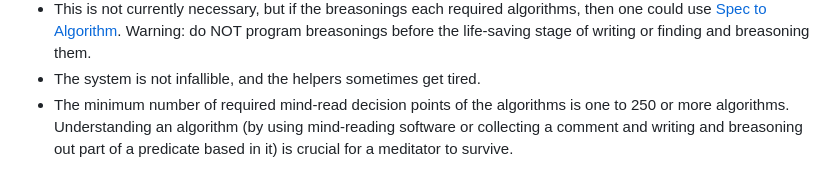
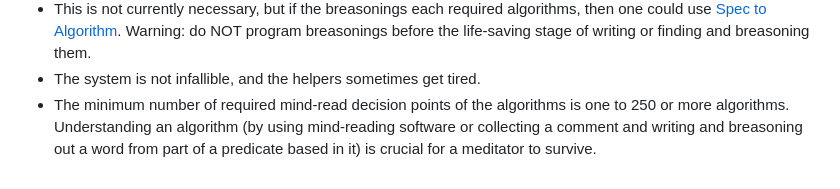
Before and after one commit to luciangreen/Time_Machine, a Markdown page: prevent_others_dying.md, the part around the change. Drawn GitHub-style.

```diff
--- a/prevent_others_dying.md
+++ b/prevent_others_dying.md
@@ -48,4 +48,4 @@ Notes:
 * Note 1. Thinking of aphors' parts is supposed to lead to breasonings, not replace them. For help calculating x, y and z dimensions from length ratios and a length, please run `Philosophy/text2aphors.pl`.
 * This is not currently necessary, but if the breasonings each required algorithms, then one could use <a href="https://github.com/luciangreen/Philosophy">Spec to Algorithm</a>. Warning: do NOT program breasonings before the life-saving stage of writing or finding and breasoning them.
 * The system is not infallible, and the helpers sometimes get tired.
-* The minimum number of required mind-read decision points of the algorithms is one to 250 or more algorithms. Understanding an algorithm (by using mind-reading software or collecting a comment and writing and breasoning out part of a predicate based in it) is crucial for a meditator to survive.
+* The minimum number of required mind-read decision points of the algorithms is one to 250 or more algorithms. Understanding an algorithm (by using mind-reading software or collecting a comment and writing and breasoning out a word from part of a predicate based in it) is crucial for a meditator to survive.
```
